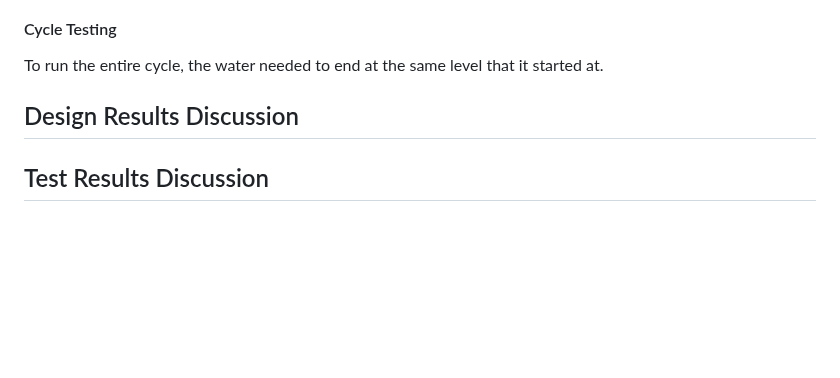
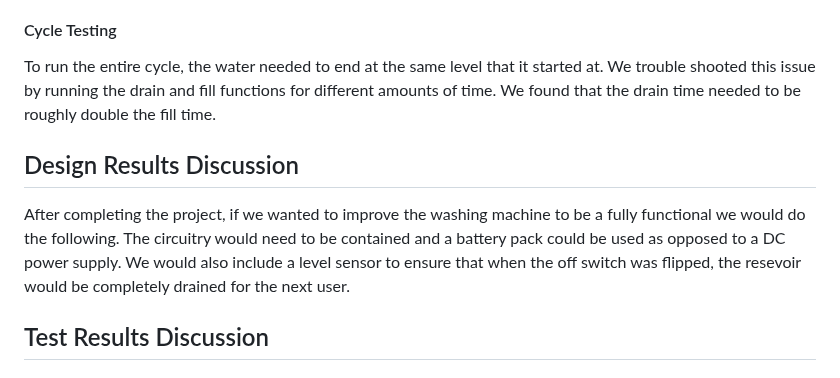
Before and after one commit to thco227/PortableWashingMachine_BAE305-Project, a Markdown page: README.md, the part around the change. GitHub-like rendering; blank space fills up the shorter version.

```diff
--- a/README.md
+++ b/README.md
@@ -223,10 +223,11 @@ During the construction of the initial circuit, the position of the relay relati
 The timing of the drain and pump were important in ensuing the washing machine completed a full cycle. The pumps were advertised as having a flow rate of 240L/hr. To test the flow rate, the pumps were set to run for a given amount of time, and the water was collected in a graduated cylinder. The testing resulted in a flow rate of about 140 L/hr. This reduction in flow rate was most likely due to the tubing attached to the pump, causing the water to slow.
 
 #### Cycle Testing
-To run the entire cycle, the water needed to end at the same level that it started at.
+To run the entire cycle, the water needed to end at the same level that it started at. We trouble shooted this issue by running the drain and fill functions for different amounts of time. We found that the drain time needed to be roughly double the fill time.
 
 
 ## Design Results Discussion
+After completing the project, if we wanted to improve the washing machine to be a fully functional we would do the following. The circuitry would need to be contained and a battery pack could be used as opposed to a DC power supply. We would also include a level sensor to ensure that when the off switch was flipped, the resevoir would be completely drained for the next user.
 
 ## Test Results Discussion
 
```
